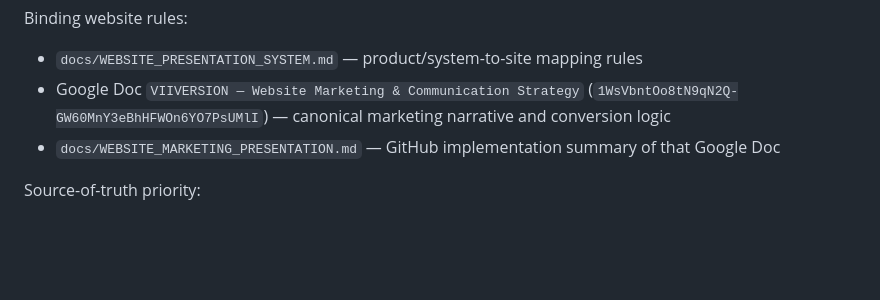
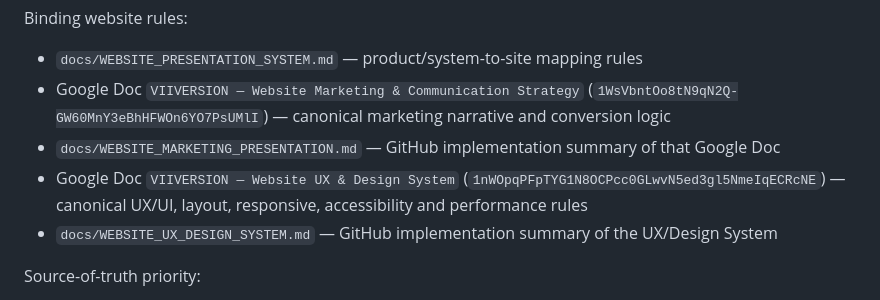
Before and after one commit to mirozdanie6v/viiversion, a Markdown page: README.md, the part around the change. Drawn GitHub-style; blank space fills up the shorter version.

Commit message:
Reference canonical website UX design system

```diff
--- a/README.md
+++ b/README.md
@@ -18,6 +18,8 @@ Binding website rules:
 - `docs/WEBSITE_PRESENTATION_SYSTEM.md` — product/system-to-site mapping rules
 - Google Doc `VIIVERSION — Website Marketing & Communication Strategy` (`1WsVbntOo8tN9qN2Q-GW60MnY3eBhHFWOn6YO7PsUMlI`) — canonical marketing narrative and conversion logic
 - `docs/WEBSITE_MARKETING_PRESENTATION.md` — GitHub implementation summary of that Google Doc
+- Google Doc `VIIVERSION — Website UX & Design System` (`1nWOpqPFpTYG1N8OCPcc0GLwvN5ed3gl5NmeIqECRcNE`) — canonical UX/UI, layout, responsive, accessibility and performance rules
+- `docs/WEBSITE_UX_DESIGN_SYSTEM.md` — GitHub implementation summary of the UX/Design System
 
 Source-of-truth priority:
 
```
